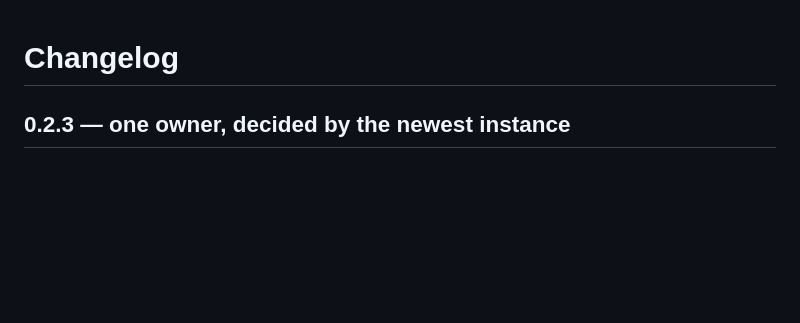
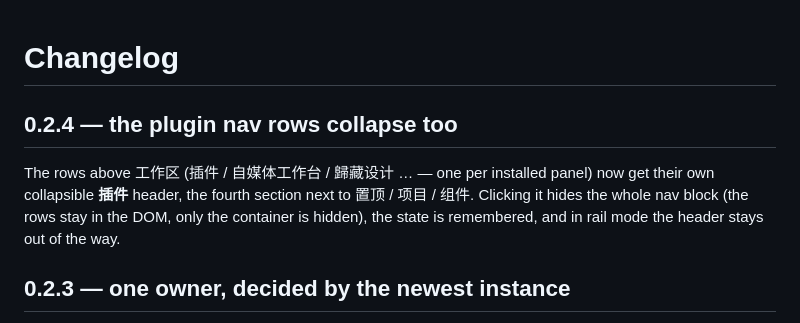
Before and after one commit to Timebro9999/dsh-session-deck, a Markdown page: CHANGELOG.md, the part around the change. Rendered like a GitHub page; blank space fills up the shorter version.

```diff
--- a/CHANGELOG.md
+++ b/CHANGELOG.md
@@ -1,4 +1,11 @@
 # Changelog
+
+## 0.2.4 — the plugin nav rows collapse too
+
+The rows above 工作区 (插件 / 自媒体工作台 / 歸藏设计 … — one per installed panel) now get their own
+collapsible **插件** header, the fourth section next to 置顶 / 项目 / 组件. Clicking it hides the whole nav
+block (the rows stay in the DOM, only the container is hidden), the state is remembered, and in rail mode
+the header stays out of the way.
 
 ## 0.2.3 — one owner, decided by the newest instance
 
```
Also changed, not shown: README.md (+1 -1 lines), README.zh-CN.md (+1 -1 lines), docs/screenshot-activity.png, docs/screenshot-sidebar.png, 4 other files.
